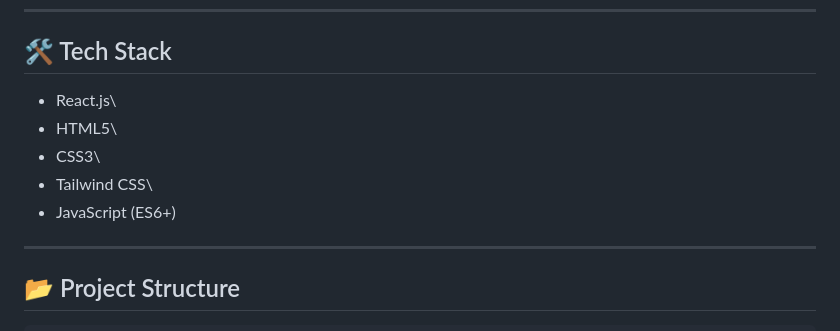
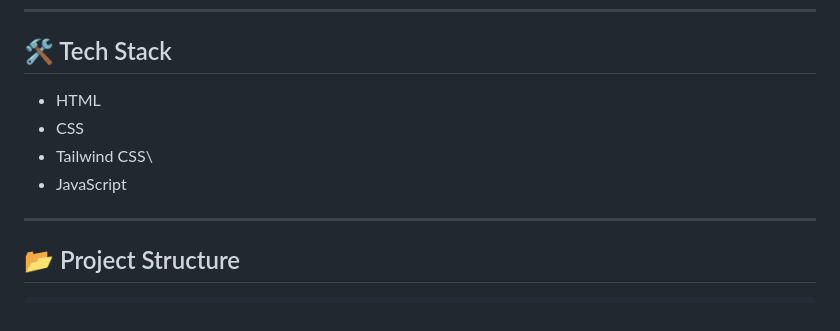
Before and after one commit to jatin009v/Quiz-App---Project---EDUNET-FOUNDATION---IBM-SKILLSBUILD, a Markdown page: Readme.md, the part around the change. GitHub-like rendering.

```diff
--- a/Readme.md
+++ b/Readme.md
@@ -48,11 +48,10 @@ The application focuses on:
 
 ## 🛠️ Tech Stack
 
--   React.js\
--   HTML5\
--   CSS3\
+-   HTML
+-   CSS
 -   Tailwind CSS\
--   JavaScript (ES6+)
+-   JavaScript
 
 ------------------------------------------------------------------------
 
```
